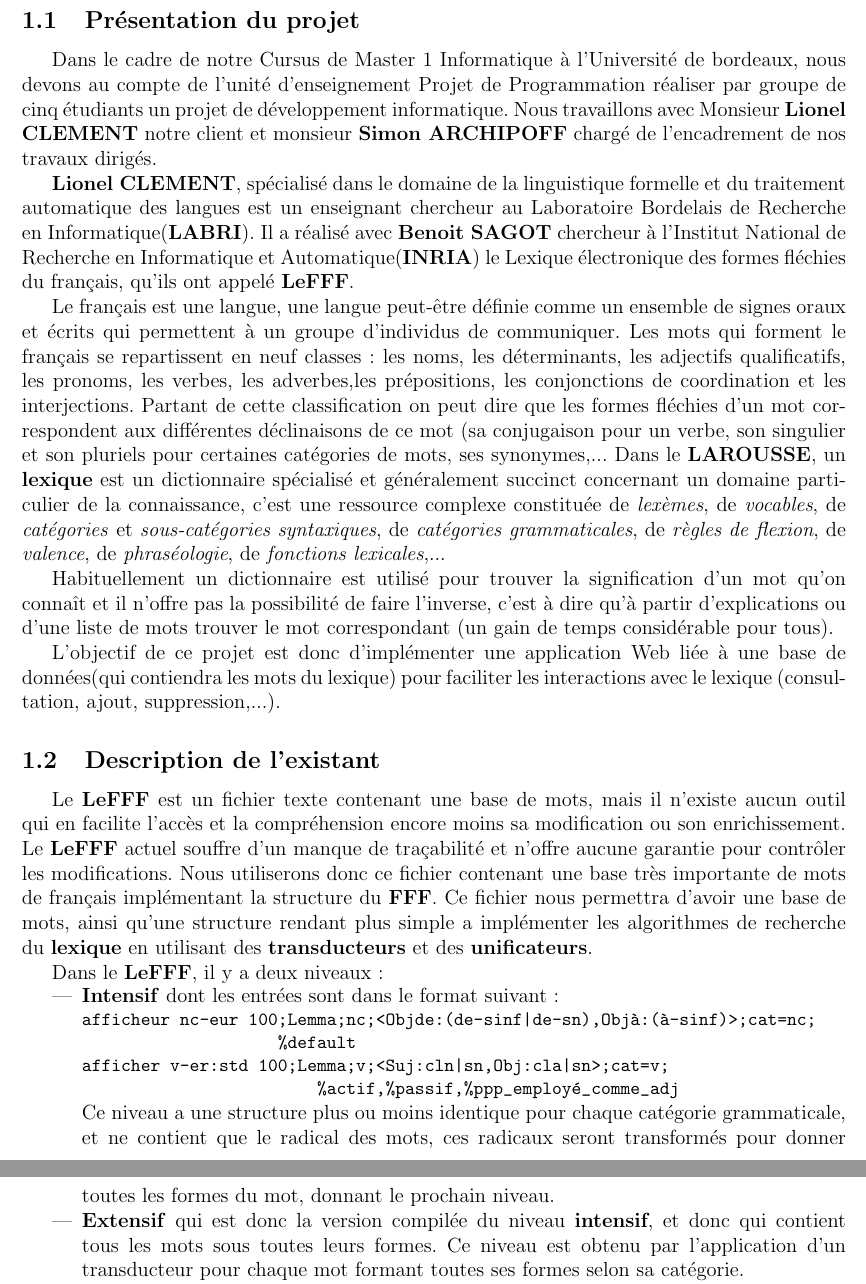
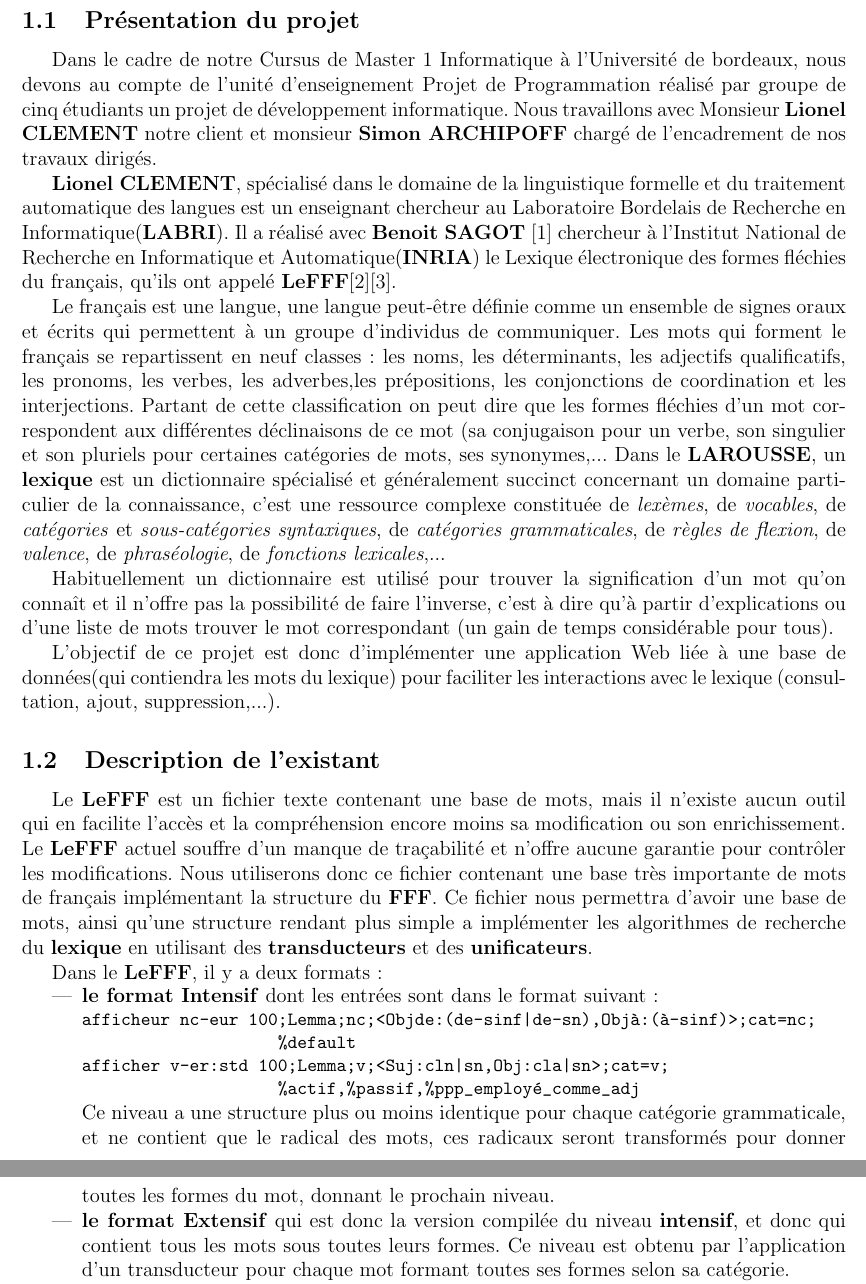
Before and after one commit to abdelamine06/Lexique_clicodorme, a LaTeX document (docs/requirements/cahier_des_besoins.tex, which reads docs/requirements/introduction.tex): two parts of pages 3 and 4 of 12, joined at a grey line, cut so that both start at the same text. Compiled offline with pdfLaTeX.

Commit message:
ajout citation intro

```diff
--- a/docs/requirements/introduction.tex
+++ b/docs/requirements/introduction.tex
@@ -4,10 +4,10 @@
 \newpage
 \section{Introduction}
 \subsection{Présentation du projet}
-Dans le cadre de notre Cursus de Master 1 Informatique à l'Université de bordeaux, nous devons au compte de l'unité d'enseignement Projet de Programmation réaliser par groupe de cinq étudiants un projet de développement informatique. Nous travaillons avec Monsieur \textbf{Lionel CLEMENT} notre client et monsieur \textbf{Simon ARCHIPOFF} chargé de l'encadrement de nos travaux dirigés.
+Dans le cadre de notre Cursus de Master 1 Informatique à l'Université de bordeaux, nous devons au compte de l'unité d'enseignement Projet de Programmation réalisé par groupe de cinq étudiants un projet de développement informatique. Nous travaillons avec Monsieur \textbf{Lionel CLEMENT} notre client et monsieur \textbf{Simon ARCHIPOFF} chargé de l'encadrement de nos travaux dirigés.
 
 
-{\textbf{Lionel CLEMENT}, spécialisé dans le domaine de la linguistique formelle et du traitement automatique des langues est un enseignant chercheur au Laboratoire Bordelais de Recherche en Informatique(\textbf{LABRI}). Il a réalisé avec \textbf{Benoit SAGOT} chercheur à l'Institut National de Recherche en Informatique et Automatique(\textbf{INRIA})  le Lexique électronique des formes fléchies du français, qu'ils ont appelé \textbf{LeFFF}.\par}
+{\textbf{Lionel CLEMENT}, spécialisé dans le domaine de la linguistique formelle et du traitement automatique des langues est un enseignant chercheur au Laboratoire Bordelais de Recherche en Informatique(\textbf{LABRI}). Il a réalisé avec \textbf{Benoit SAGOT} \cite{lefff_int} chercheur à l'Institut National de Recherche en Informatique et Automatique(\textbf{INRIA})  le Lexique électronique des formes fléchies du français, qu'ils ont appelé \textbf{LeFFF}\cite{tagset}\cite{lefff}.\par}
 {Le français est une langue, une langue peut-être définie comme un ensemble de signes oraux et écrits qui permettent à un groupe d'individus de communiquer. Les mots qui forment le français se repartissent en neuf classes: les noms, les déterminants, les adjectifs qualificatifs, les pronoms, les verbes, les adverbes,les prépositions, les conjonctions de coordination et les interjections. Partant de cette classification on peut dire que les formes fléchies d'un mot correspondent aux différentes déclinaisons de ce mot (sa conjugaison pour un verbe, son singulier et son pluriels pour certaines catégories de mots, ses synonymes,...
 Dans le \textbf{LAROUSSE}, un \textit{\bf lexique} est un dictionnaire spécialisé et généralement succinct concernant un domaine particulier de la connaissance, c'est une ressource complexe constituée de \textit{lexèmes}, de \textit{vocables}, de \textit{catégories} et \textit{sous-catégories syntaxiques}, de \textit{catégories grammaticales}, de \textit{règles de flexion}, de \textit{valence}, de \textit{phraséologie}, de \textit{fonctions lexicales},...\par}
 
@@ -18,18 +18,18 @@
 
 \subsection{Description de l'existant }
 {Le \textbf{LeFFF} est un fichier texte contenant une base de mots, mais il n'existe aucun outil qui en facilite l'accès et la compréhension encore moins sa modification ou son enrichissement. Le \textbf{LeFFF} actuel souffre d'un manque de traçabilité et n'offre aucune garantie pour contrôler les modifications. Nous utiliserons donc ce fichier contenant une base très importante de mots de français implémentant la structure du \textbf{FFF}. Ce fichier nous permettra d'avoir une base de mots, ainsi qu'une structure rendant plus simple a implémenter les algorithmes de recherche du \textit{\bf lexique} en utilisant des \textbf{transducteurs} et des \textbf{unificateurs}.\par}
-{Dans le \textbf{LeFFF}, il y a deux niveaux:\par}
+{Dans le \textbf{LeFFF}, il y a deux formats:\par}
 \begin{itemize}
-\item \textbf{Intensif} dont les entrées sont dans le format suivant:
+\item \textbf{le format Intensif} dont les entrées sont dans le format suivant:
 \small
 \begin{verbatim}
 afficheur	nc-eur	100;Lemma;nc;<Objde:(de-sinf|de-sn),Objà:(à-sinf)>;cat=nc;
                     %default
 afficher	v-er:std	100;Lemma;v;<Suj:cln|sn,Obj:cla|sn>;cat=v;
-                        %actif,%passif,%ppp_employé_comme_adj
+                    %actif,%passif,%ppp_employé_comme_adj
 \end{verbatim}
 \normalsize
 Ce niveau a une structure plus ou moins identique pour chaque catégorie grammaticale, et ne contient que le radical des mots, ces radicaux seront transformés pour donner toutes les formes du mot, donnant le prochain niveau.
-\item \textbf{Extensif} qui est donc la version compilée du niveau \textbf{intensif}, et donc qui contient tous les mots sous toutes leurs formes. Ce niveau est obtenu par l'application d'un transducteur pour chaque mot formant toutes ses formes selon sa catégorie.
+\item \textbf{le format Extensif} qui est donc la version compilée du niveau \textbf{intensif}, et donc qui contient tous les mots sous toutes leurs formes. Ce niveau est obtenu par l'application d'un transducteur pour chaque mot formant toutes ses formes selon sa catégorie.
 \end{itemize}
 {Nous utiliserons le \textbf{niveau intensif} car seul le radical importe pour le sens. Nous utiliserons des \textbf{transducteurs} afin de pouvoir générer le radical des mots recherchés, puis nous utiliserons un \textbf{unificateur} pour pouvoir lier les mots entre eux et pouvoir obtenir le sens de l'expression formée}
```
